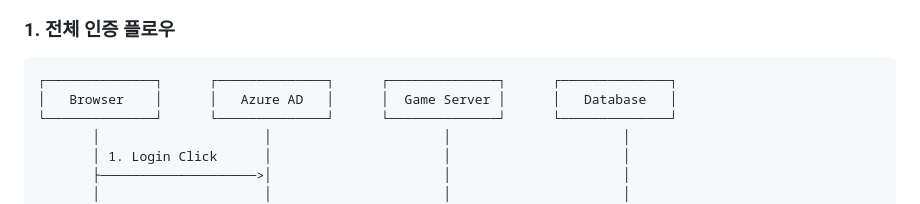
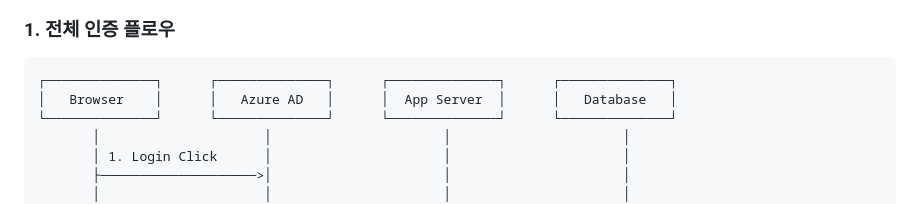
Before and after one commit to kimwoonggon/AzureAuthDemo, a Markdown page: README.md, the part around the change. GitHub-like rendering.

````diff
--- a/README.md
+++ b/README.md
@@ -39,7 +39,7 @@ Azure Active Directory를 활용한 JWT 토큰 기반 인증 시스템 데모
 
 ```
 ┌──────────────┐      ┌──────────────┐      ┌──────────────┐      ┌──────────────┐
-│   Browser    │      │   Azure AD   │      │  Game Server │      │   Database   │
+│   Browser    │      │   Azure AD   │      │  App Server  │      │   Database   │
 └──────────────┘      └──────────────┘      └──────────────┘      └──────────────┘
        │                     │                      │                      │
        │ 1. Login Click      │                      │                      │
````
